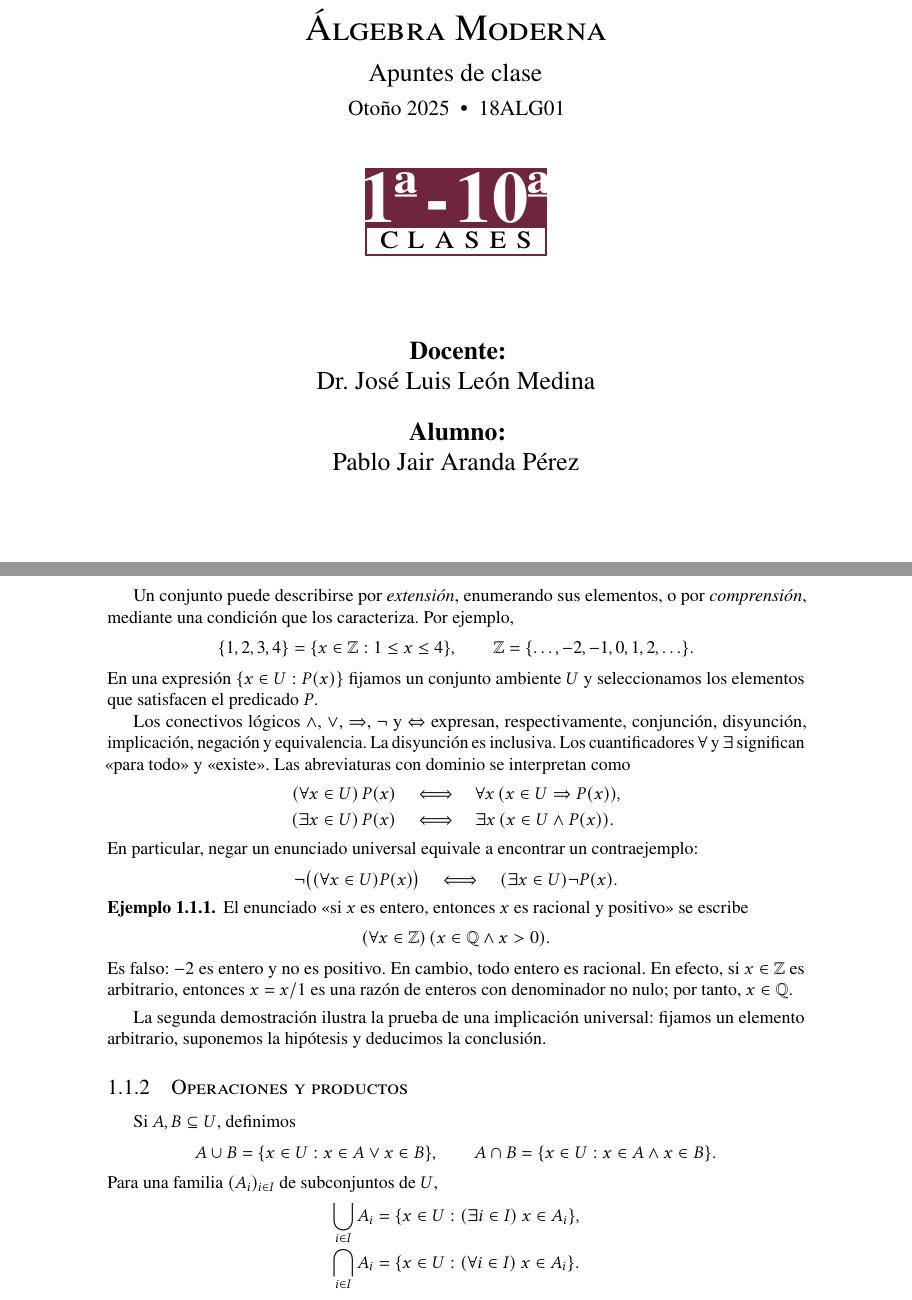
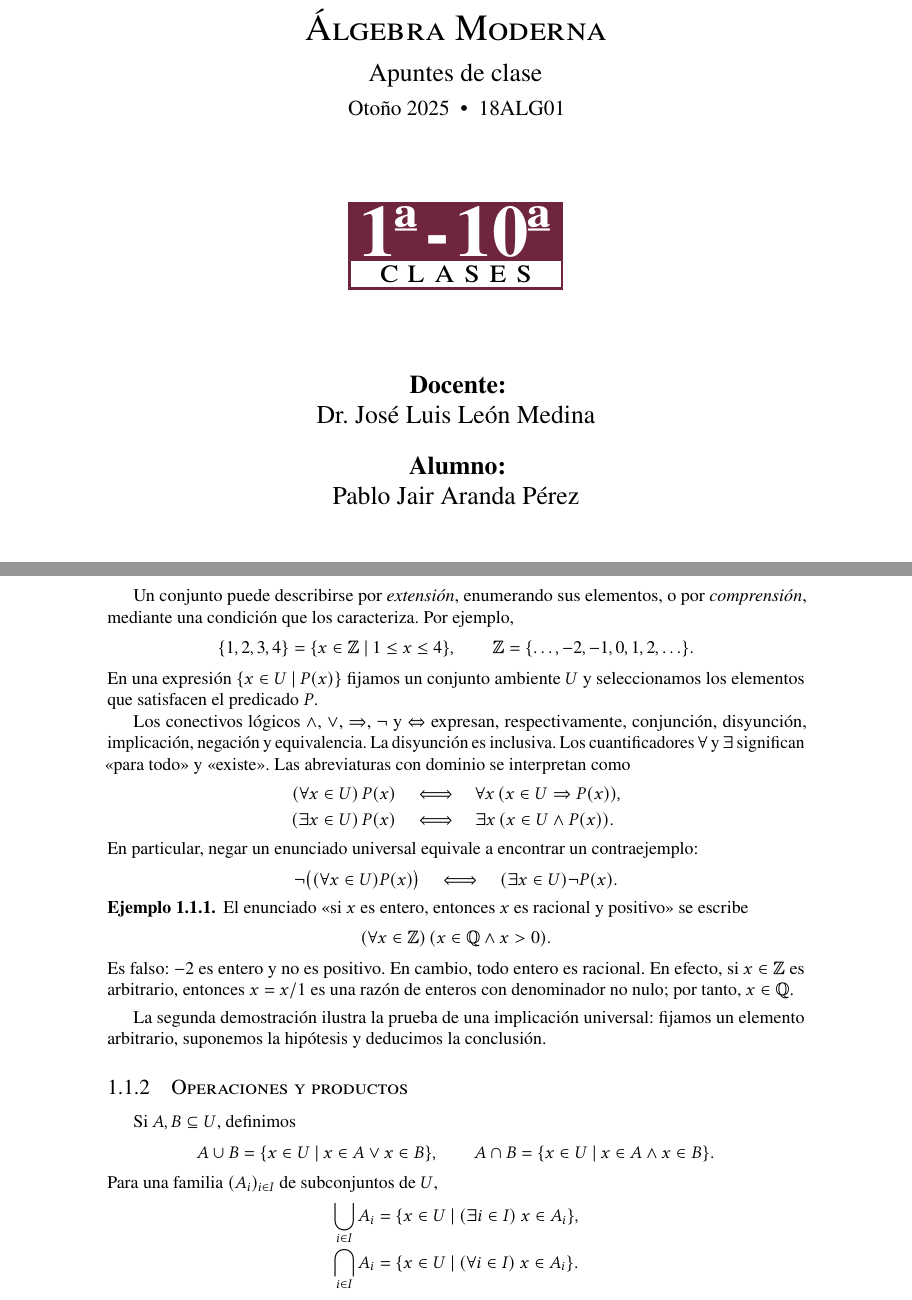
Before and after one commit to MrPaborru/Apuntes-Algebra-Moderna, a LaTeX document (main.tex, which reads Apuntes/C1.tex, Personalizacion/Simbolos.tex, Portada/Portada.tex): two parts of pages 1 and 6 of 83, joined at a grey line, cut so that both start at the same text. Compiled offline with pdfLaTeX.

Commit message:
Restaurar alfabetos y corregir conjuntos y portada

```diff
--- a/Apuntes/C1.tex
+++ b/Apuntes/C1.tex
@@ -12,10 +12,10 @@ Los fragmentos originales de \citet{aluffi2009} incorporados a las pizarras cont
 % P01--P02.
 Un conjunto puede describirse por \emph{extensión}, enumerando sus elementos, o por \emph{comprensión}, mediante una condición que los caracteriza. Por ejemplo,
 \[
-\{1,2,3,4\}=\{x\in\mathbb Z:1\le x\le4\},
+\set{1,2,3,4}=\set{x\in\mathbb Z\given1\le x\le4},
 \qquad \mathbb Z=\{\ldots,-2,-1,0,1,2,\ldots\}.
 \]
-En una expresión $\{x\in U:P(x)\}$ fijamos un conjunto ambiente $U$ y seleccionamos los elementos que satisfacen el predicado $P$.
+En una expresión $\set{x\in U\given P(x)}$ fijamos un conjunto ambiente $U$ y seleccionamos los elementos que satisfacen el predicado $P$.
 
 Los conectivos lógicos $\land$, $\lor$, $\Rightarrow$, $\neg$ y $\Leftrightarrow$ expresan, respectivamente, conjunción, disyunción, implicación, negación y equivalencia. La disyunción es inclusiva. Los cuantificadores $\forall$ y $\exists$ significan «para todo» y «existe». Las abreviaturas con dominio se interpretan como
 \[
@@ -47,14 +47,14 @@ La segunda demostración ilustra la prueba de una implicación universal: fijamo
 % P03.
 Si $A,B\subseteq U$, definimos
 \[
-A\cup B=\{x\in U:x\in A\lor x\in B\},\qquad
-A\cap B=\{x\in U:x\in A\land x\in B\}.
+A\cup B=\set{x\in U\given x\in A\lor x\in B},\qquad
+A\cap B=\set{x\in U\given x\in A\land x\in B}.
 \]
 Para una familia $(A_i)_{i\in I}$ de subconjuntos de $U$,
 \[
 \begin{aligned}
-\bigcup_{i\in I}A_i&=\{x\in U:(\exists i\in I)\ x\in A_i\},\\
-\bigcap_{i\in I}A_i&=\{x\in U:(\forall i\in I)\ x\in A_i\}.
+\bigcup_{i\in I}A_i&=\set{x\in U\given(\exists i\in I)\ x\in A_i},\\
+\bigcap_{i\in I}A_i&=\set{x\in U\given(\forall i\in I)\ x\in A_i}.
 \end{aligned}
 \]
 El producto cartesiano registra elecciones ordenadas:
--- a/Personalizacion/Simbolos.tex
+++ b/Personalizacion/Simbolos.tex
@@ -1,3 +1,7 @@
+% Fuente personalizada de \mathbb, idéntica a la plantilla de Homotopía.
+% La familia U/lmsb pertenece a LXfonts (lmsbm8), no a Latin Modern.
+\DeclareMathAlphabet{\mathbb}{U}{lmsb}{m}{n}
+
 % Operadores explícitos, sin redefinir comandos estándar (\hom, \Re, \Im).
 \DeclareMathOperator{\Hom}{Hom}
 \DeclareMathOperator{\Aut}{Aut}
--- a/Portada/Portada.tex
+++ b/Portada/Portada.tex
@@ -24,18 +28,24 @@ Guanajuato, Gto., \today. E-mail:
 \begin{center}
 {\Huge\scshape\Materia}\\[.45cm]
 {\Large Apuntes de clase}\\[.3cm]
-{\large\Periodo\enspace\textbullet\enspace\ClaveCurso}\\[1.2cm]
-% Dimensiones, tipografía, guion y unión de recuadros del original.
+{\large\Periodo\enspace\textbullet\enspace\ClaveCurso}\\[\SeparacionRangoPortada]
+% Ancho mínimo original; crece con el rango sin reducir sus numerales.
 \setlength{\fboxrule}{1.5pt}
 \setlength{\fboxsep}{3pt}
-\colorbox{rojoCIMAT}{%
-\makebox[\dimexpr4cm+2\fboxrule\relax][c]{%
+\sbox{\RangoClasesPortada}{%
 \color{white}\fontsize{49}{49}\selectfont
 \textbf{1\textordfeminine}%
 \kern.08em\mbox{\normalfont\bfseries-}\kern.08em%
-\textbf{\NumClases\textordfeminine}}}\\[-.1cm]
+\textbf{\NumClases\textordfeminine}}
+\setlength{\AnchoClasesPortada}{\dimexpr\wd\RangoClasesPortada+2\fboxsep\relax}
+\ifdim\AnchoClasesPortada<4cm
+  \setlength{\AnchoClasesPortada}{4cm}
+\fi
+\colorbox{rojoCIMAT}{%
+\makebox[\dimexpr\AnchoClasesPortada+2\fboxrule\relax][c]{%
+\color{white}\usebox{\RangoClasesPortada}}}\\[-.1cm]
 \fcolorbox{rojoCIMAT}{white}{%
-\makebox[4cm][c]{\Huge\scshape\so{clases}}}\\[2cm]
+\makebox[\AnchoClasesPortada][c]{\Huge\scshape\so{clases}}}\\[\SeparacionRangoPortada]
 {\Large\bfseries Docente:}\\[.2cm]
 {\Large\Docente}\\[.7cm]
 {\Large\bfseries Alumno:}\\[.2cm]
--- a/main.tex
+++ b/main.tex
@@ -8,6 +8,7 @@
 \usepackage{amsmath,amsthm,amssymb,mathtools}
 \usepackage{newtxtext}
 \usepackage[libertine]{newtxmath}
+\usepackage{eucal} % Caligráfica Euler, como en la plantilla del usuario.
 \usepackage{microtype}
 \usepackage{graphicx,xcolor,tikz,tikz-cd,calc,soul,etoolbox}
 \usetikzlibrary{arrows.meta,positioning,shadows.blur}
```
Also changed, not shown: Apuntes/C10.tex (+1 -1 lines), Apuntes/C3.tex (+1 -1 lines), Personalizacion/README.md, README.md, Apuntes/C1.tex (10 more changed lines), Portada/Portada.tex (4 more changed lines), 1 other file.
